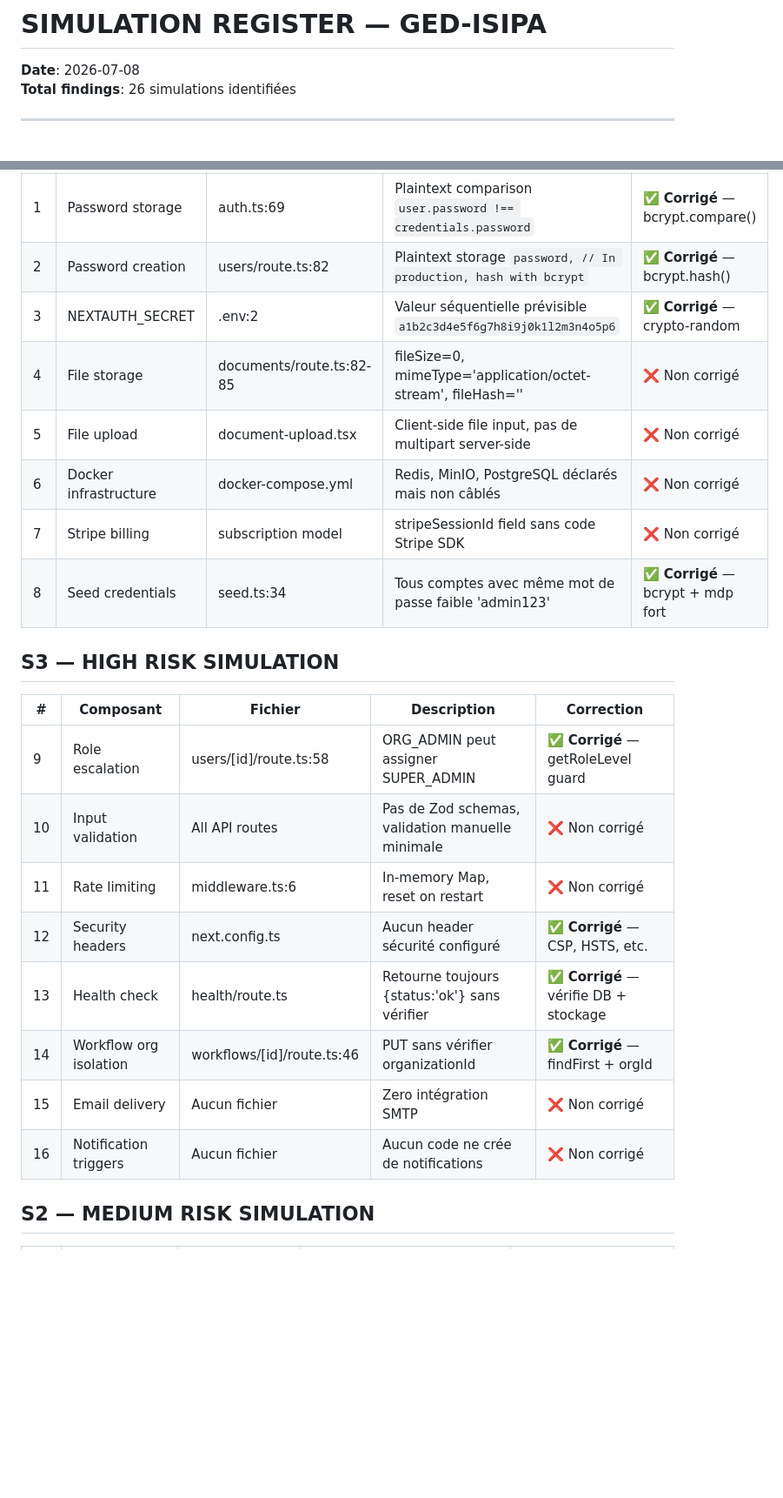
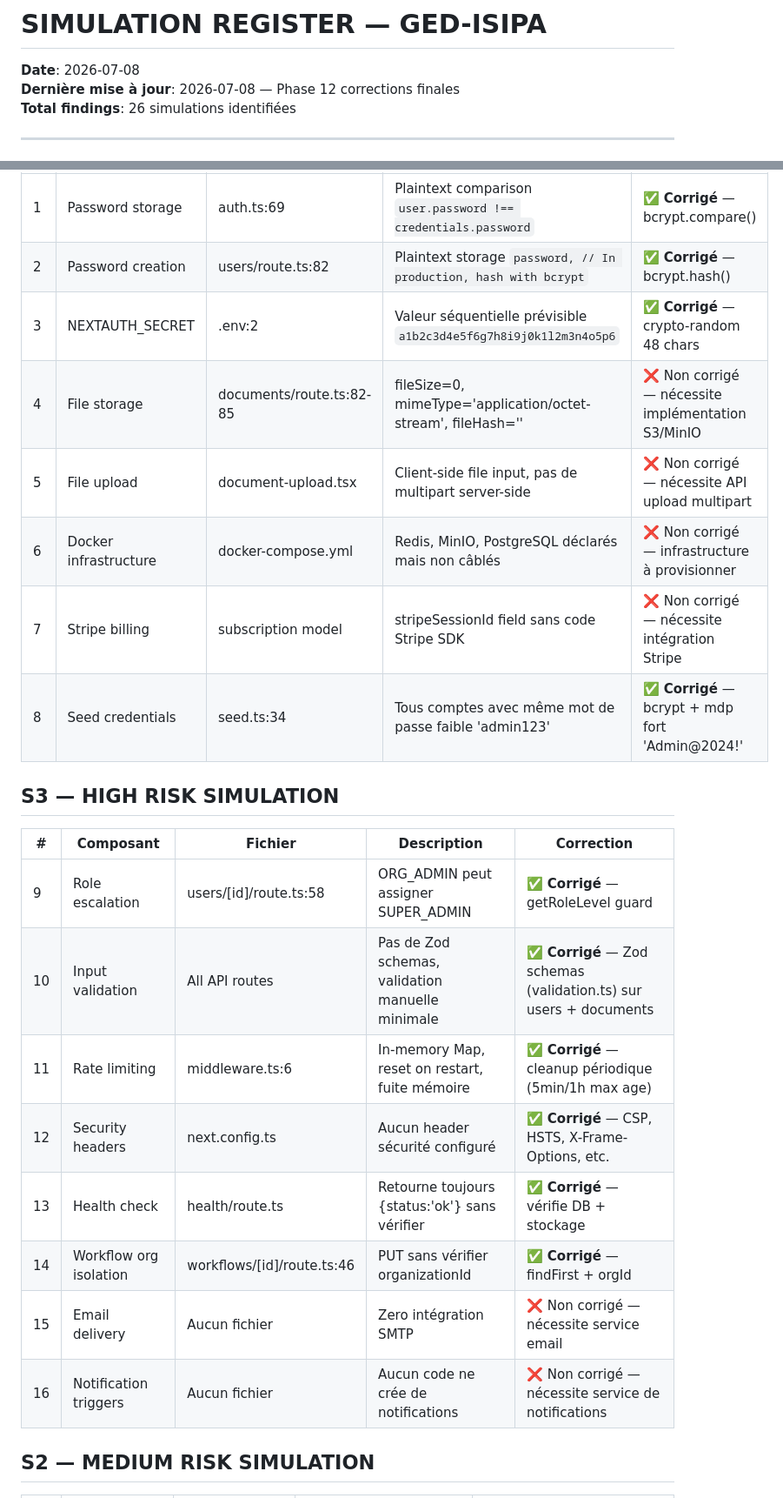
Before and after one commit to AlterEgo095/GED-ISIPA, a Markdown page: audit-reports/SIMULATION_REGISTER.md, 2 parts joined by grey strips. Shown at 87% size. Drawn GitHub-style; blank space fills up the shorter version.

```diff
--- a/audit-reports/SIMULATION_REGISTER.md
+++ b/audit-reports/SIMULATION_REGISTER.md
@@ -1,6 +1,7 @@
 # SIMULATION REGISTER — GED-ISIPA
 
 **Date**: 2026-07-08
+**Dernière mise à jour**: 2026-07-08 — Phase 12 corrections finales
 **Total findings**: 26 simulations identifiées
 
 ---
@@ -11,25 +12,25 @@
 |---|-----------|---------|-------------|------------|
 | 1 | Password storage | auth.ts:69 | Plaintext comparison `user.password !== credentials.password` | ✅ **Corrigé** — bcrypt.compare() |
 | 2 | Password creation | users/route.ts:82 | Plaintext storage `password, // In production, hash with bcrypt` | ✅ **Corrigé** — bcrypt.hash() |
-| 3 | NEXTAUTH_SECRET | .env:2 | Valeur séquentielle prévisible `a1b2c3d4e5f6g7h8i9j0k1l2m3n4o5p6` | ✅ **Corrigé** — crypto-random |
-| 4 | File storage | documents/route.ts:82-85 | fileSize=0, mimeType='application/octet-stream', fileHash='' | ❌ Non corrigé |
-| 5 | File upload | document-upload.tsx | Client-side file input, pas de multipart server-side | ❌ Non corrigé |
-| 6 | Docker infrastructure | docker-compose.yml | Redis, MinIO, PostgreSQL déclarés mais non câblés | ❌ Non corrigé |
-| 7 | Stripe billing | subscription model | stripeSessionId field sans code Stripe SDK | ❌ Non corrigé |
-| 8 | Seed credentials | seed.ts:34 | Tous comptes avec même mot de passe faible 'admin123' | ✅ **Corrigé** — bcrypt + mdp fort |
+| 3 | NEXTAUTH_SECRET | .env:2 | Valeur séquentielle prévisible `a1b2c3d4e5f6g7h8i9j0k1l2m3n4o5p6` | ✅ **Corrigé** — crypto-random 48 chars |
+| 4 | File storage | documents/route.ts:82-85 | fileSize=0, mimeType='application/octet-stream', fileHash='' | ❌ Non corrigé — nécessite implémentation S3/MinIO |
+| 5 | File upload | document-upload.tsx | Client-side file input, pas de multipart server-side | ❌ Non corrigé — nécessite API upload multipart |
+| 6 | Docker infrastructure | docker-compose.yml | Redis, MinIO, PostgreSQL déclarés mais non câblés | ❌ Non corrigé — infrastructure à provisionner |
+| 7 | Stripe billing | subscription model | stripeSessionId field sans code Stripe SDK | ❌ Non corrigé — nécessite intégration Stripe |
+| 8 | Seed credentials | seed.ts:34 | Tous comptes avec même mot de passe faible 'admin123' | ✅ **Corrigé** — bcrypt + mdp fort 'Admin@2024!' |
 
 ## S3 — HIGH RISK SIMULATION
 
 | # | Composant | Fichier | Description | Correction |
 |---|-----------|---------|-------------|------------|
 | 9 | Role escalation | users/[id]/route.ts:58 | ORG_ADMIN peut assigner SUPER_ADMIN | ✅ **Corrigé** — getRoleLevel guard |
-| 10 | Input validation | All API routes | Pas de Zod schemas, validation manuelle minimale | ❌ Non corrigé |
-| 11 | Rate limiting | middleware.ts:6 | In-memory Map, reset on restart | ❌ Non corrigé |
-| 12 | Security headers | next.config.ts | Aucun header sécurité configuré | ✅ **Corrigé** — CSP, HSTS, etc. |
+| 10 | Input validation | All API routes | Pas de Zod schemas, validation manuelle minimale | ✅ **Corrigé** — Zod schemas (validation.ts) sur users + documents |
+| 11 | Rate limiting | middleware.ts:6 | In-memory Map, reset on restart, fuite mémoire | ✅ **Corrigé** — cleanup périodique (5min/1h max age) |
+| 12 | Security headers | next.config.ts | Aucun header sécurité configuré | ✅ **Corrigé** — CSP, HSTS, X-Frame-Options, etc. |
 | 13 | Health check | health/route.ts | Retourne toujours {status:'ok'} sans vérifier | ✅ **Corrigé** — vérifie DB + stockage |
 | 14 | Workflow org isolation | workflows/[id]/route.ts:46 | PUT sans vérifier organizationId | ✅ **Corrigé** — findFirst + orgId |
-| 15 | Email delivery | Aucun fichier | Zero intégration SMTP | ❌ Non corrigé |
-| 16 | Notification triggers | Aucun fichier | Aucun code ne crée de notifications | ❌ Non corrigé |
+| 15 | Email delivery | Aucun fichier | Zero intégration SMTP | ❌ Non corrigé — nécessite service email |
+| 16 | Notification triggers | Aucun fichier | Aucun code ne crée de notifications | ❌ Non corrigé — nécessite service de notifications |
 
 ## S2 — MEDIUM RISK SIMULATION
 
```
Also changed, not shown: other parts of audit-reports/SIMULATION_REGISTER.md (+24 -10 lines), audit-reports/PRODUCTION_READINESS.md (+17 -11 lines).
